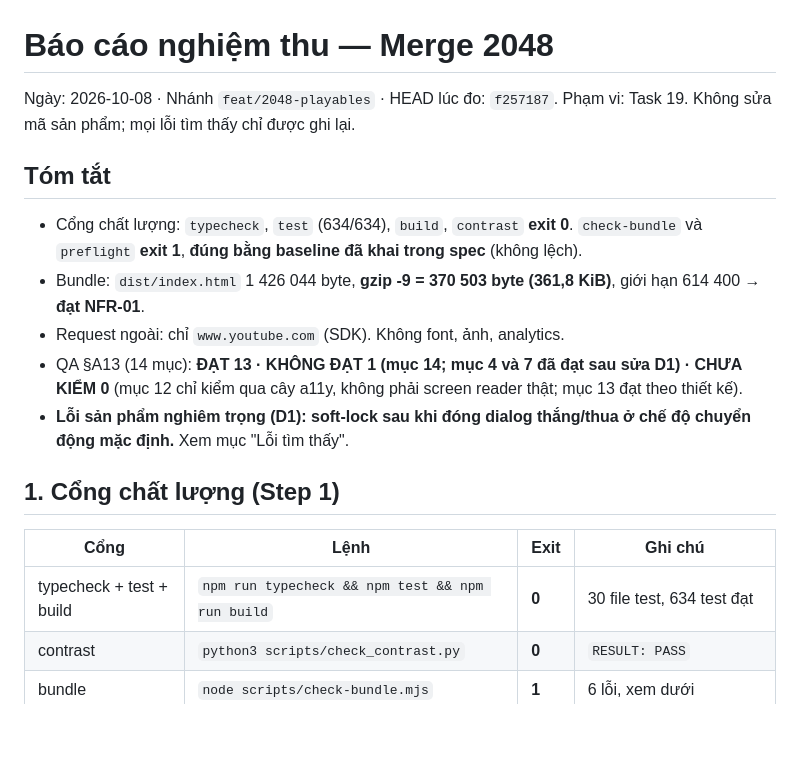
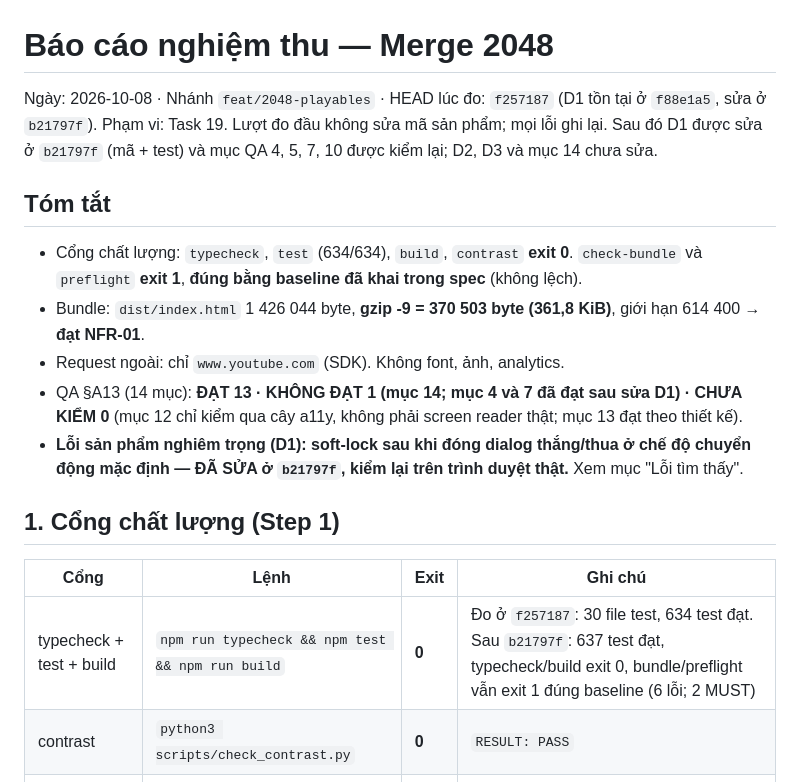
Before and after one commit to rbxplay/2048, a Markdown page: docs/verification-report.md, the part around one of its changes. GitHub-like rendering; blank space fills up the shorter version.

```diff
--- a/docs/verification-report.md
+++ b/docs/verification-report.md
@@ -1,7 +1,7 @@
 # Báo cáo nghiệm thu — Merge 2048
 
-Ngày: 2026-10-08 · Nhánh `feat/2048-playables` · HEAD lúc đo: `f257187`.
-Phạm vi: Task 19. Không sửa mã sản phẩm; mọi lỗi tìm thấy chỉ được ghi lại.
+Ngày: 2026-10-08 · Nhánh `feat/2048-playables` · HEAD lúc đo: `f257187` (D1 tồn tại ở `f88e1a5`, sửa ở `b21797f`).
+Phạm vi: Task 19. Lượt đo đầu không sửa mã sản phẩm; mọi lỗi ghi lại. Sau đó D1 được sửa ở `b21797f` (mã + test) và mục QA 4, 5, 7, 10 được kiểm lại; D2, D3 và mục 14 chưa sửa.
 
 ## Tóm tắt
 
@@ -10,14 +10,14 @@ Phạm vi: Task 19. Không sửa mã sản phẩm; mọi lỗi tìm thấy chỉ
 - Bundle: `dist/index.html` 1 426 044 byte, **gzip -9 = 370 503 byte (361,8 KiB)**, giới hạn 614 400 → **đạt NFR-01**.
 - Request ngoài: chỉ `www.youtube.com` (SDK). Không font, ảnh, analytics.
 - QA §A13 (14 mục): **ĐẠT 13 · KHÔNG ĐẠT 1 (mục 14; mục 4 và 7 đã đạt sau sửa D1) · CHƯA KIỂM 0** (mục 12 chỉ kiểm qua cây a11y, không phải screen reader thật; mục 13 đạt theo thiết kế).
-- **Lỗi sản phẩm nghiêm trọng (D1): soft-lock sau khi đóng dialog thắng/thua ở chế độ chuyển động mặc định.**
+- **Lỗi sản phẩm nghiêm trọng (D1): soft-lock sau khi đóng dialog thắng/thua ở chế độ chuyển động mặc định — ĐÃ SỬA ở `b21797f`, kiểm lại trên trình duyệt thật.**
   Xem mục "Lỗi tìm thấy".
 
 ## 1. Cổng chất lượng (Step 1)
 
 | Cổng | Lệnh | Exit | Ghi chú |
 |---|---|---|---|
-| typecheck + test + build | `npm run typecheck && npm test && npm run build` | **0** | 30 file test, 634 test đạt |
+| typecheck + test + build | `npm run typecheck && npm test && npm run build` | **0** | Đo ở `f257187`: 30 file test, 634 test đạt. Sau `b21797f`: 637 test đạt, typecheck/build exit 0, bundle/preflight vẫn exit 1 đúng baseline (6 lỗi; 2 MUST) |
 | contrast | `python3 scripts/check_contrast.py` | **0** | `RESULT: PASS` |
 | bundle | `node scripts/check-bundle.mjs` | **1** | 6 lỗi, xem dưới |
 | preflight | `npm run check:preflight` | **1** | 2 MUST + 2 SHOULD, xem dưới |
```
Also changed, not shown: other parts of docs/verification-report.md (+11 -11 lines).
